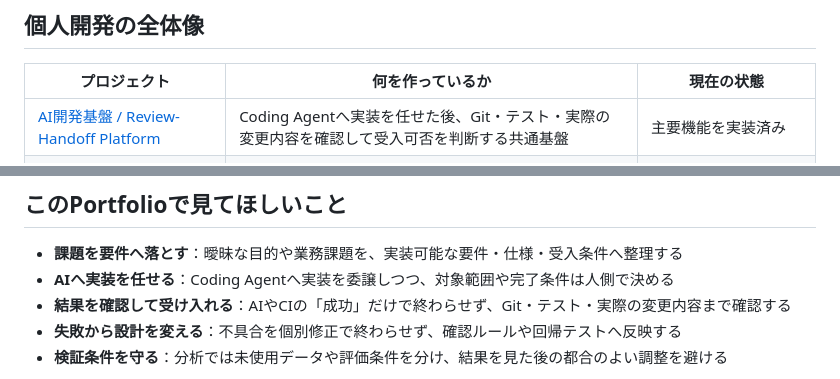
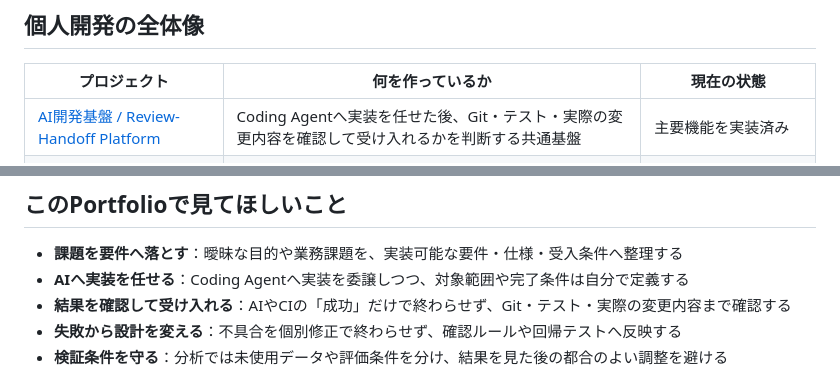
Before and after one commit to hiromi1992/ai-engineering-portfolio, a Markdown page: README.md, 2 parts joined by grey strips. GitHub-like rendering.

Commit message:
Polish portfolio wording

```diff
--- a/README.md
+++ b/README.md
@@ -10,7 +10,7 @@
 
 | プロジェクト | 何を作っているか | 現在の状態 |
 |---|---|---|
-| [AI開発基盤 / Review-Handoff Platform](projects/01_ai_development_foundation.md) | Coding Agentへ実装を任せた後、Git・テスト・実際の変更内容を確認して受入可否を判断する共通基盤 | 主要機能を実装済み |
+| [AI開発基盤 / Review-Handoff Platform](projects/01_ai_development_foundation.md) | Coding Agentへ実装を任せた後、Git・テスト・実際の変更内容を確認して受け入れるかを判断する共通基盤 | 主要機能を実装済み |
 | [Signal Harvester / ICP](projects/02_signal_harvester.md) | WebやGitHub等から情報を収集し、出典・取得時点・履歴・差分とともに保存する情報基盤 | 主要機能を実装済み、観測範囲を拡張中 |
 | [FX Intelligence / TPI](projects/03_fx_intelligence.md) | USD/JPYを対象に、未使用データを残したまま仮説とバックテストを検証する研究基盤 | 研究・評価基盤を実装済み |
 | [FormPilot](projects/04_formpilot.md) | Webフォーム業務自動化に向け、状態管理・復旧・実行履歴を扱うWindowsアプリ | 基盤を実装済み、自動実行を検証中 |
@@ -19,7 +19,7 @@
 ## このPortfolioで見てほしいこと
 
 - **課題を要件へ落とす**：曖昧な目的や業務課題を、実装可能な要件・仕様・受入条件へ整理する
-- **AIへ実装を任せる**：Coding Agentへ実装を委譲しつつ、対象範囲や完了条件は人側で決める
+- **AIへ実装を任せる**：Coding Agentへ実装を委譲しつつ、対象範囲や完了条件は自分で定義する
 - **結果を確認して受け入れる**：AIやCIの「成功」だけで終わらせず、Git・テスト・実際の変更内容まで確認する
 - **失敗から設計を変える**：不具合を個別修正で終わらせず、確認ルールや回帰テストへ反映する
 - **検証条件を守る**：分析では未使用データや評価条件を分け、結果を見た後の都合のよい調整を避ける
```
